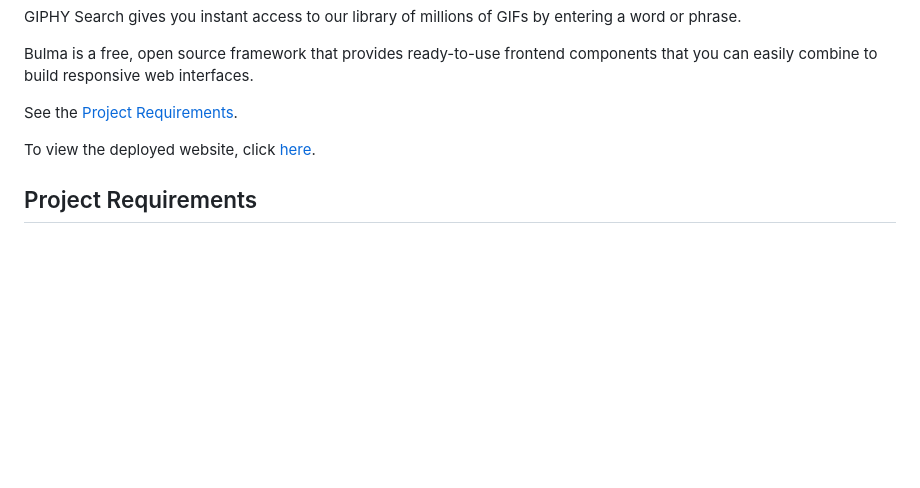
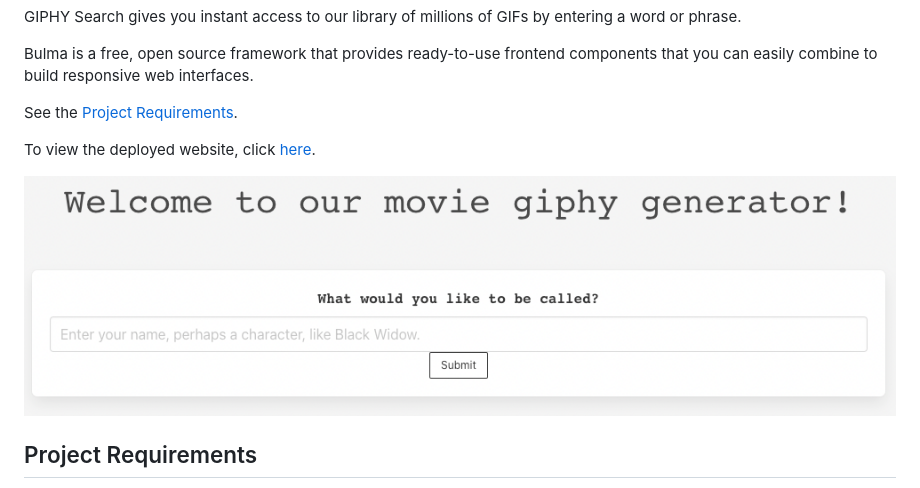
Before and after one commit to ysrinu1/project1_group4, a Markdown page: README.md, the part around the change. Drawn GitHub-style; pictures changed too: assets/images/movie_giph_generator_preview.png (added); blank space fills up the shorter version.

Commit message:
add screenshot to readme

```diff
--- a/README.md
+++ b/README.md
@@ -13,6 +13,8 @@ Bulma is a free, open source framework that provides ready-to-use frontend compo
 See the [Project Requirements](#project-requirements).
 
 To view the deployed website, click [here](https://box-o-water.github.io/project1_group4/).
+
+![preview](/assets/images/movie_giph_generator_preview.png)
 
 ## Project Requirements
 
```
